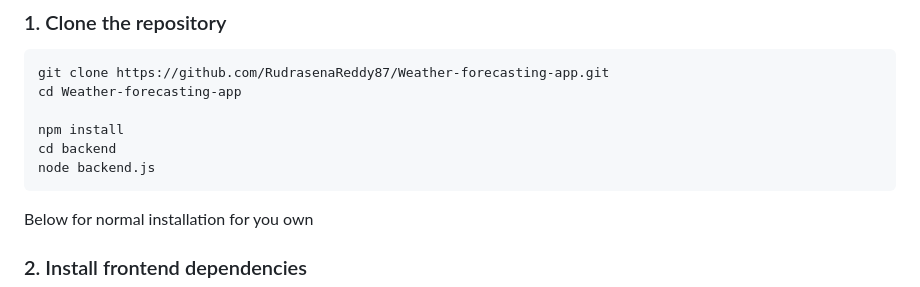
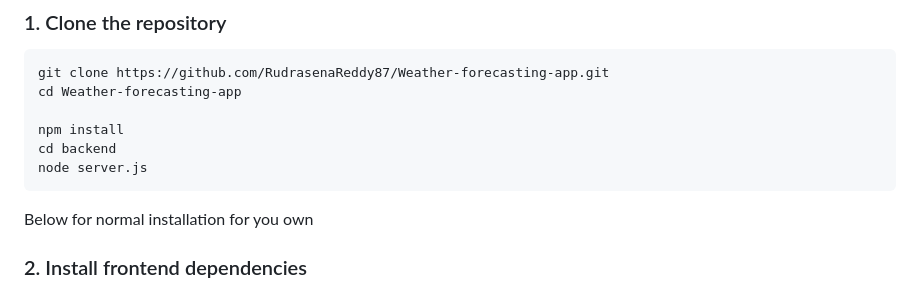
Before and after one commit to RudrasenaReddy87/Weather-forecasting-app, a Markdown page: README.md, the part around the change. GitHub-like rendering.

````diff
--- a/README.md
+++ b/README.md
@@ -94,7 +94,7 @@ cd Weather-forecasting-app
 
 npm install
 cd backend
-node backend.js
+node server.js
 ```
 Below for normal installation for you own
 ### 2. Install frontend dependencies
````
